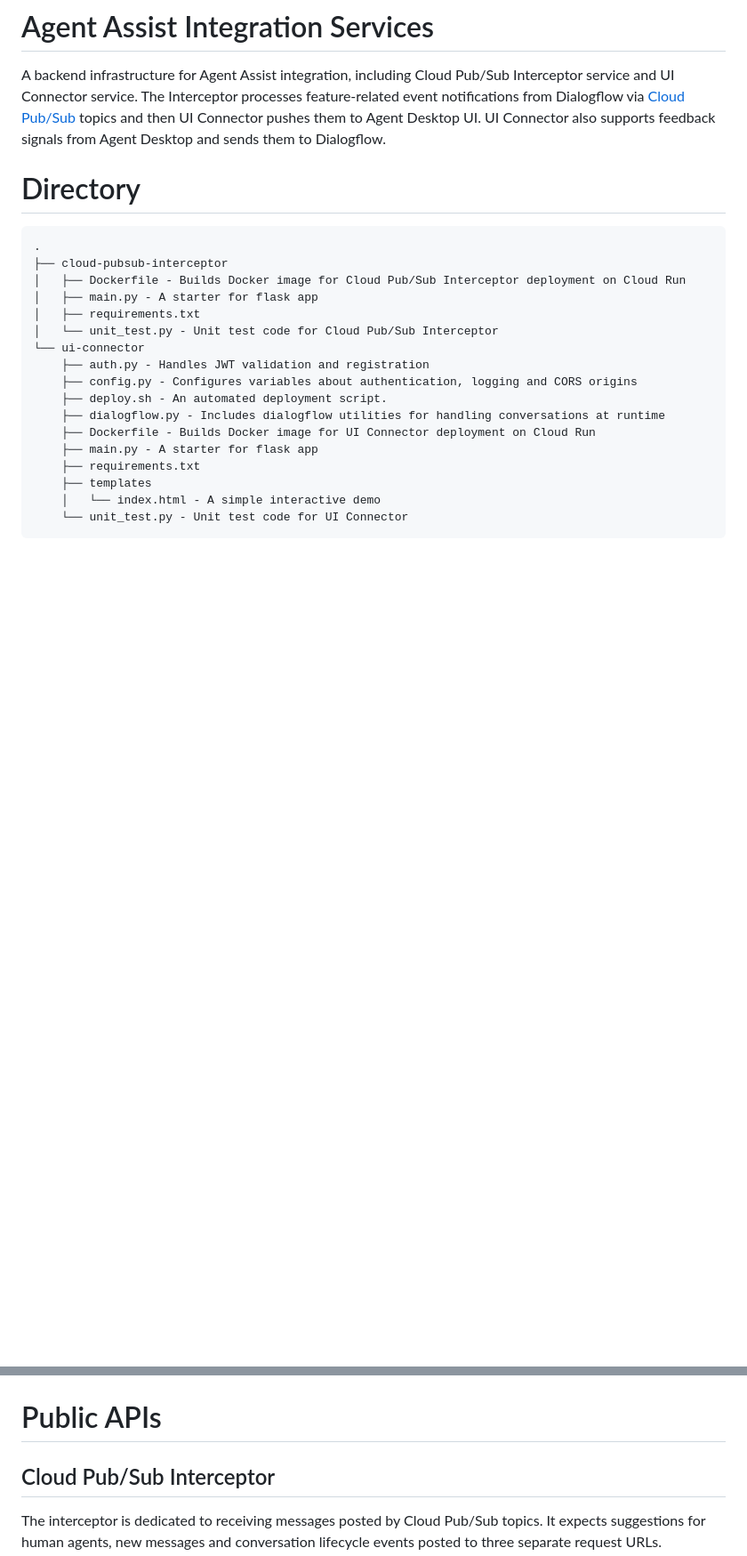
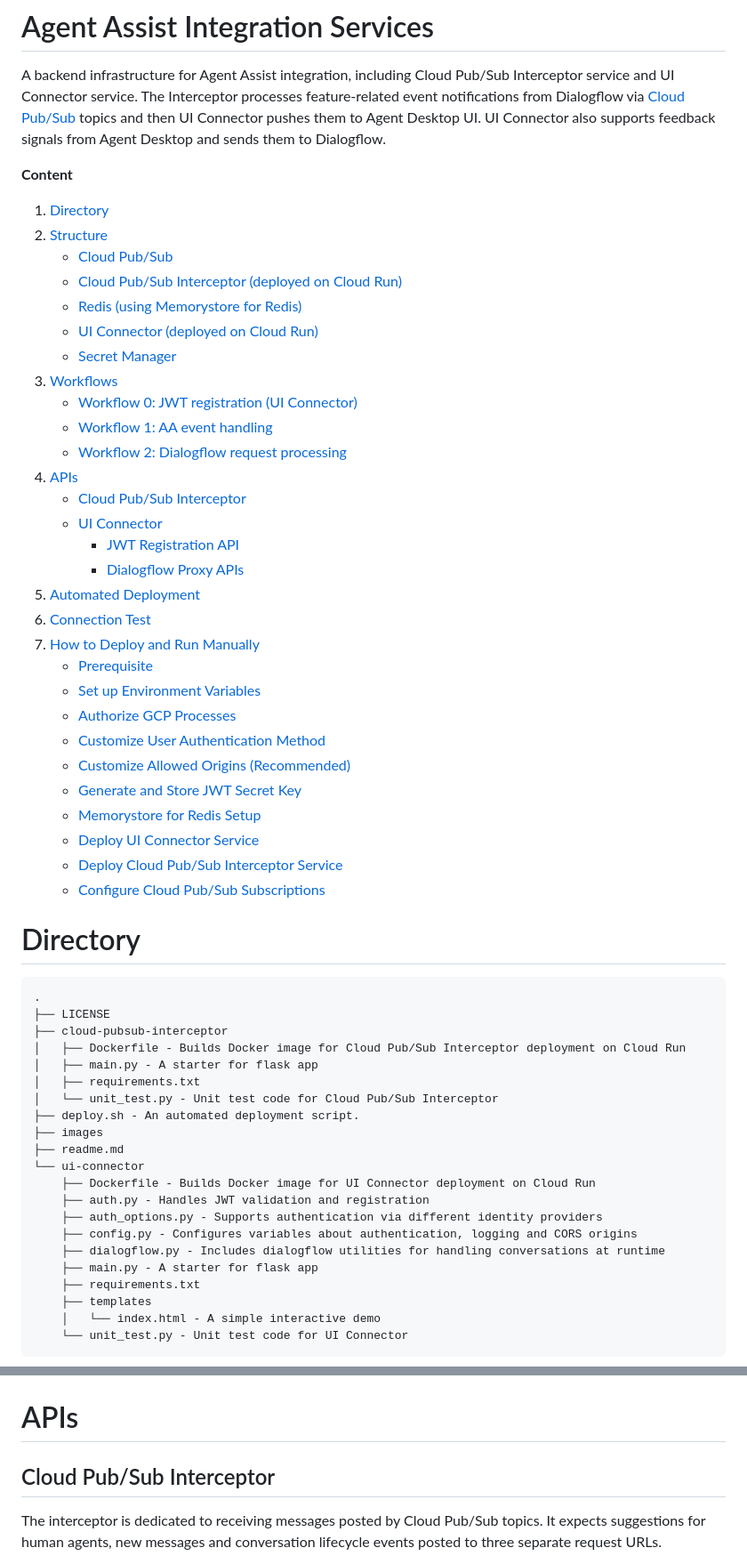
Before and after one commit to GoogleCloudPlatform/agent-assist-integrations, a Markdown page: aa-integration-backend/readme.md, 2 parts joined by grey strips. Shown: that part at 89% size. Drawn GitHub-style; blank space fills up the shorter version.

````diff
--- a/aa-integration-backend/readme.md
+++ b/aa-integration-backend/readme.md
@@ -1,20 +1,56 @@
 # Agent Assist Integration Services
 A backend infrastructure for Agent Assist integration, including Cloud Pub/Sub Interceptor service and UI Connector service. The Interceptor processes feature-related event notifications from Dialogflow via [Cloud Pub/Sub](https://cloud.google.com/pubsub/docs/publisher) topics and then UI Connector pushes them to Agent Desktop UI. UI Connector also supports feedback signals from Agent Desktop and sends them to Dialogflow.
+
+**Content**
+1. [Directory](#directory)
+2. [Structure](#structure)
+    - [Cloud Pub/Sub](#cloud-pubsub)
+    - [Cloud Pub/Sub Interceptor (deployed on Cloud Run)](#cloud-pubsub-interceptor-deployed-on-cloud-run)
+    - [Redis (using Memorystore for Redis)](#redis-using-memorystore-for-redis)
+    - [UI Connector (deployed on Cloud Run)](#ui-connector-deployed-on-cloud-run)
+    - [Secret Manager](#secret-manager)
+3. [Workflows](#workflows)
+    - [Workflow 0: JWT registration (UI Connector)](#workflow-0-jwt-registration-ui-connector)
+    - [Workflow 1: AA event handling](#workflow-1-aa-event-handling)
+    - [Workflow 2: Dialogflow request processing](#workflow-2-dialogflow-request-processing)
+4. [APIs](#apis)
+    - [Cloud Pub/Sub Interceptor](#cloud-pubsub-interceptor)
+    - [UI Connector](#ui-connector)
+      - [JWT Registration API](#jwt-registration-api)
+      - [Dialogflow Proxy APIs](#dialogflow-proxy-apis)
+6. [Automated Deployment](#automated-deployment)
+7. [Connection Test](#connection-test)
+8. [How to Deploy and Run Manually](#how-to-deploy-and-run-manually)
+    - [Prerequisite](#prerequisite)
+    - [Set up Environment Variables](#set-up-environment-variables)
+    - [Authorize GCP Processes](#authorize-gcp-processes)
+    - [Customize User Authentication Method](#customize-user-authentication-method)
+    - [Customize Allowed Origins (Recommended)](#customize-allowed-origins-recommended)
+    - [Generate and Store JWT Secret Key](#generate-and-store-jwt-secret-key)
+    - [Memorystore for Redis Setup](#memorystore-for-redis-setup)
+    - [Deploy UI Connector Service](#deploy-ui-connector-service)
+    - [Deploy Cloud Pub/Sub Interceptor Service](#deploy-cloud-pubsub-interceptor-service)
+    - [Configure Cloud Pub/Sub Subscriptions](#configure-cloud-pubsub-subscriptions)
+
 
 # Directory
 ```
 .
+├── LICENSE
 ├── cloud-pubsub-interceptor
 │   ├── Dockerfile - Builds Docker image for Cloud Pub/Sub Interceptor deployment on Cloud Run
 │   ├── main.py - A starter for flask app
 │   ├── requirements.txt
 │   └── unit_test.py - Unit test code for Cloud Pub/Sub Interceptor
+├── deploy.sh - An automated deployment script.
+├── images
+├── readme.md
 └── ui-connector
+    ├── Dockerfile - Builds Docker image for UI Connector deployment on Cloud Run
     ├── auth.py - Handles JWT validation and registration
+    ├── auth_options.py - Supports authentication via different identity providers
     ├── config.py - Configures variables about authentication, logging and CORS origins
-    ├── deploy.sh - An automated deployment script.
     ├── dialogflow.py - Includes dialogflow utilities for handling conversations at runtime
-    ├── Dockerfile - Builds Docker image for UI Connector deployment on Cloud Run
     ├── main.py - A starter for flask app
     ├── requirements.txt
     ├── templates
@@ -76,7 +115,7 @@ After getting valid JWT, the steps for sending Dialogflow calls are listed below
 2. UI Connector validates the JWT and checks whether the request path could be converted to available Dialogflow HTTP request. If yes, it sends DialogflowRequest and forwards original DialogflowResponse to Agent UI.
 ![](images/workflow2_proxy.png)
 
-# Public APIs
+# APIs
 ## Cloud Pub/Sub Interceptor
 The interceptor is dedicated to receiving messages posted by Cloud Pub/Sub topics. It expects suggestions for human agents, new messages and conversation lifecycle events posted to three separate request URLs.
 
````
Also changed, not shown: other parts of aa-integration-backend/readme.md (+10 -5 lines), aa-integration-backend/images/structure.jpg, 6 other files.
